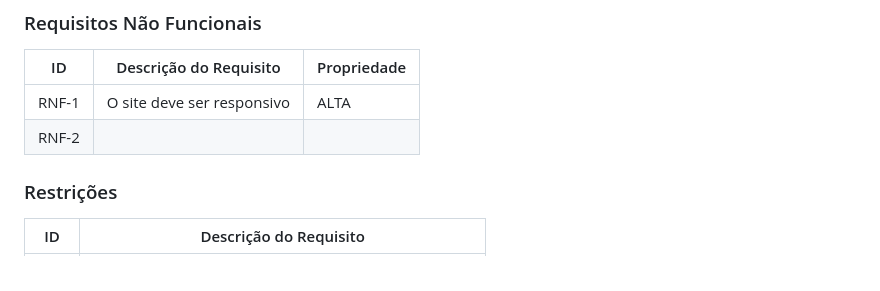
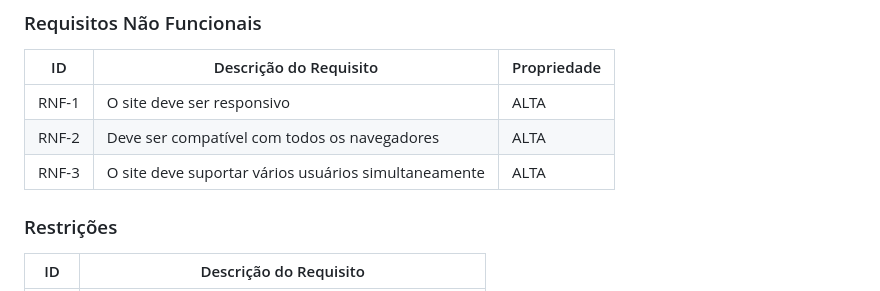
Before and after one commit to ICEI-PUCMinas-PSG-SI-TI/psg-si-2023-02-ti-web-1854101-projeto-incluir, a Markdown page: docs/relatorio/Relatorio Tecnico - TEMPLATE.md, the part around the change. Rendered like a GitHub page.

```diff
--- a/docs/relatorio/Relatorio Tecnico - TEMPLATE.md
+++ b/docs/relatorio/Relatorio Tecnico - TEMPLATE.md
@@ -177,8 +177,8 @@ A tabela que segue apresenta os requisitos funcionais do projeto.
 |ID   | Descrição do Requisito                                                 |Propriedade|
 |-----|------------------------------------------------------------------------|-----------|
 |RNF-1| O site deve ser responsivo                                             | ALTA      |
-|RNF-2|
-
+|RNF-2| Deve ser compatível com todos os navegadores                           | ALTA      |
+|RNF-3| O site deve suportar vários usuários simultaneamente                   | ALTA      |
 ### Restrições
 
 |ID   | Descrição do Requisito
```
